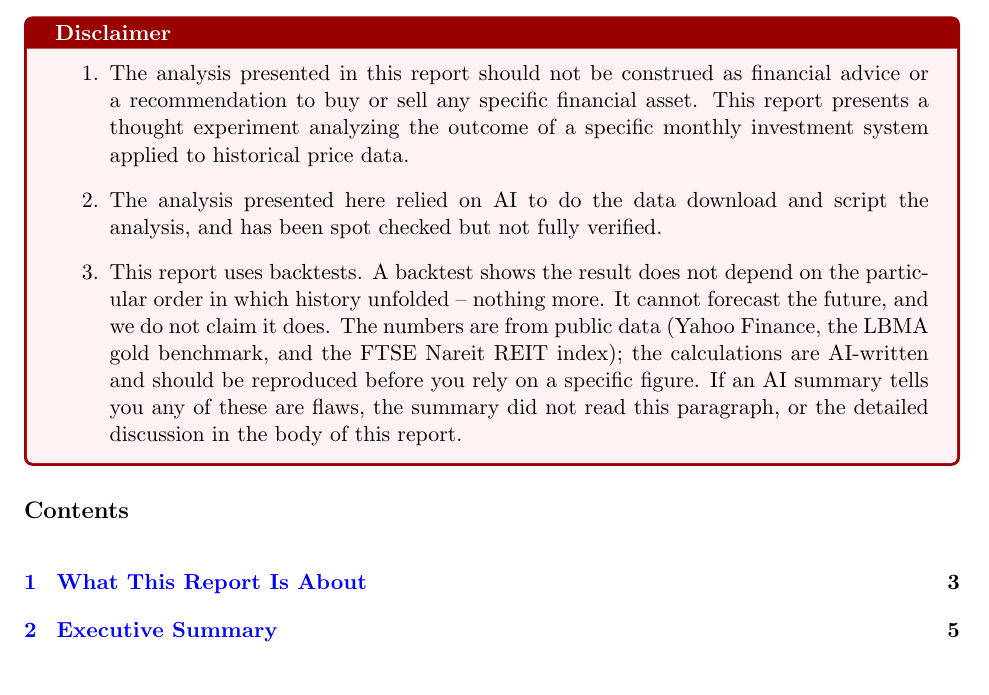
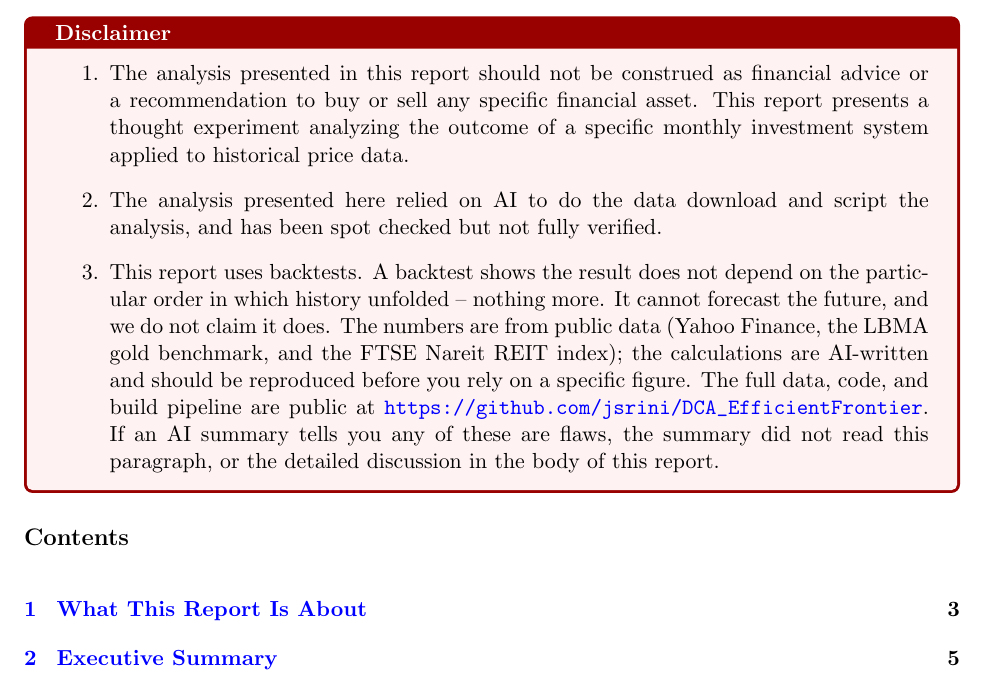
Before and after one commit to jsrini/DCA_EfficientFrontier, a LaTeX document (wealth_report.tex): part of page 1 of 43, cut so that both start at the same text. Compiled offline with pdfLaTeX.

Commit message:
Add public repo URL to disclaimer for reproducibility

```diff
--- a/wealth_report.tex
+++ b/wealth_report.tex
@@ -51,7 +51,7 @@ recommendation to buy or sell any specific financial asset. This report presents
 experiment analyzing the outcome of a specific monthly investment system applied to historical
 price data.
 \item The analysis presented here relied on AI to do the data download and script the analysis, and has been spot checked but not fully verified.
-\item This report uses backtests. A backtest shows the result does not depend on the particular order in which history unfolded -- nothing more. It cannot forecast the future, and we do not claim it does. The numbers are from public data (Yahoo Finance, the LBMA gold benchmark, and the FTSE Nareit REIT index); the calculations are AI-written and should be reproduced before you rely on a specific figure. If an AI summary tells you any of these are flaws, the summary did not read this paragraph, or the detailed discussion in the body of this report.
+\item This report uses backtests. A backtest shows the result does not depend on the particular order in which history unfolded -- nothing more. It cannot forecast the future, and we do not claim it does. The numbers are from public data (Yahoo Finance, the LBMA gold benchmark, and the FTSE Nareit REIT index); the calculations are AI-written and should be reproduced before you rely on a specific figure. The full data, code, and build pipeline are public at \url{https://github.com/jsrini/DCA_EfficientFrontier}. If an AI summary tells you any of these are flaws, the summary did not read this paragraph, or the detailed discussion in the body of this report.
 \end{enumerate}
 \end{tcolorbox}
 
```
Also changed, not shown: wealth_report.pdf.
